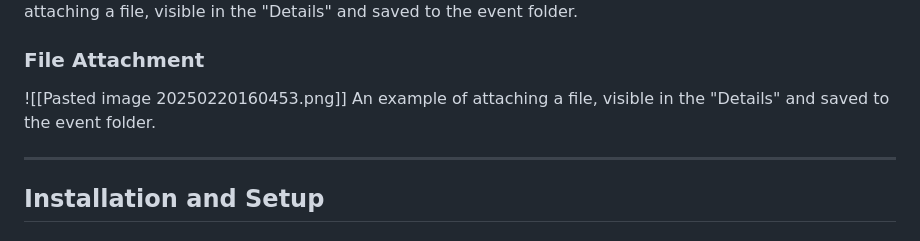
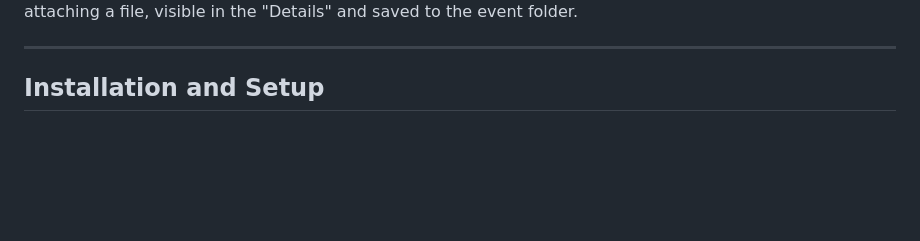
Before and after one commit to schlangens/ir-logger, a Markdown page: readme.md, the part around the change. Drawn GitHub-style; blank space fills up the shorter version.

```diff
--- a/readme.md
+++ b/readme.md
@@ -30,11 +30,6 @@ The "Current Report" showing logged entries for `EventID 1001` after refreshing.
 ![File Attachment](Screenshots-IR-Logger/20250220160453.png)
 An example of attaching a file, visible in the "Details" and saved to the event folder.
 
-
-### File Attachment
-
-![[Pasted image 20250220160453.png]]
-An example of attaching a file, visible in the "Details" and saved to the event folder.
 
 ---
 
```
